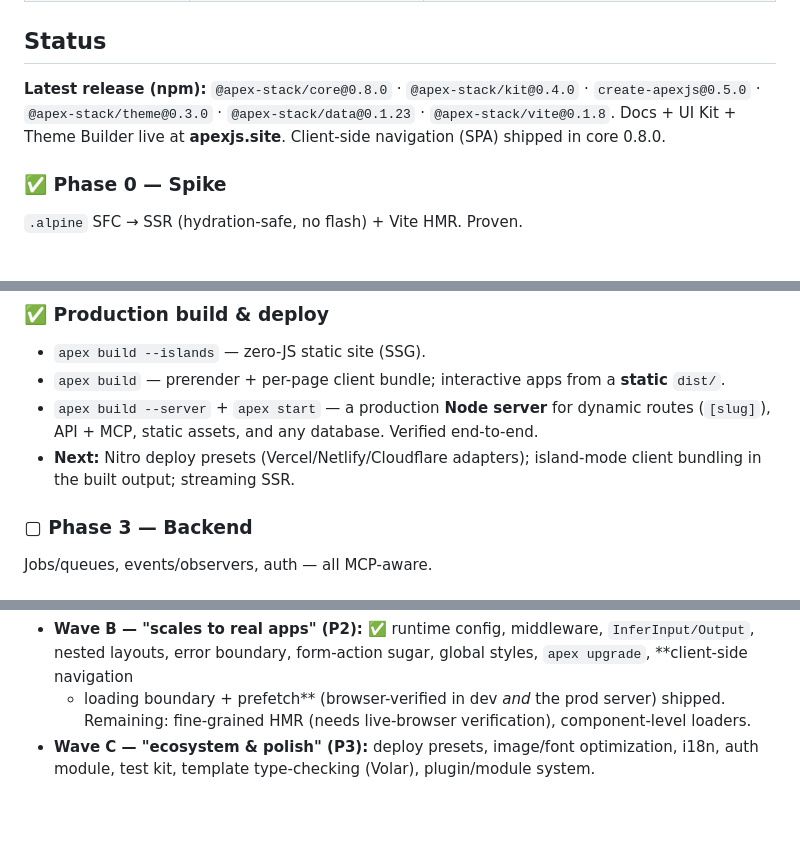
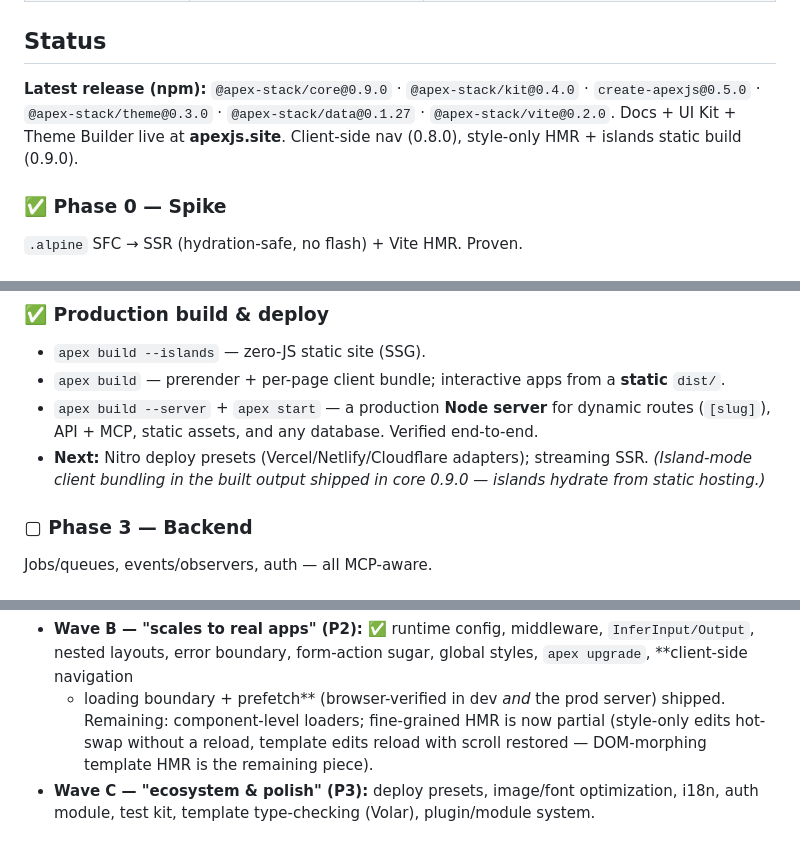
Before and after one commit to andrecorugda/apexjs, a Markdown page: ROADMAP.md, 3 parts joined by grey strips. GitHub-like rendering; blank space fills up the shorter version.

Commit message:
docs(roadmap): style HMR + islands static build shipped (core 0.9.0)

```diff
--- a/ROADMAP.md
+++ b/ROADMAP.md
@@ -23,9 +23,10 @@ that *every model, route, and job is AI-callable by construction* — nothing el
 
 ## Status
 
-**Latest release (npm):** `@apex-stack/core@0.8.0` · `@apex-stack/kit@0.4.0` · `create-apexjs@0.5.0`
-· `@apex-stack/theme@0.3.0` · `@apex-stack/data@0.1.23` · `@apex-stack/vite@0.1.8`. Docs + UI Kit +
-Theme Builder live at **apexjs.site**. Client-side navigation (SPA) shipped in core 0.8.0.
+**Latest release (npm):** `@apex-stack/core@0.9.0` · `@apex-stack/kit@0.4.0` · `create-apexjs@0.5.0`
+· `@apex-stack/theme@0.3.0` · `@apex-stack/data@0.1.27` · `@apex-stack/vite@0.2.0`. Docs + UI Kit +
+Theme Builder live at **apexjs.site**. Client-side nav (0.8.0), style-only HMR + islands static
+build (0.9.0).
 
 ### ✅ Phase 0 — Spike
 `.alpine` SFC → SSR (hydration-safe, no flash) + Vite HMR. Proven.
@@ -60,8 +61,8 @@ zero JS until an island needs it.
 - `apex build` — prerender + per-page client bundle; interactive apps from a **static** `dist/`.
 - `apex build --server` + `apex start` — a production **Node server** for dynamic routes (`[slug]`),
   API + MCP, static assets, and any database. Verified end-to-end.
-- **Next:** Nitro deploy presets (Vercel/Netlify/Cloudflare adapters); island-mode client bundling
-  in the built output; streaming SSR.
+- **Next:** Nitro deploy presets (Vercel/Netlify/Cloudflare adapters); streaming SSR. *(Island-mode
+  client bundling in the built output shipped in core 0.9.0 — islands hydrate from static hosting.)*
 
 ### ▢ Phase 3 — Backend
 Jobs/queues, events/observers, auth — all MCP-aware.
@@ -144,7 +145,8 @@ P3 ecosystem (deploy presets, image/font, i18n, auth, test kit, Volar, plugins).
 - **Wave B — "scales to real apps" (P2):** ✅ runtime config, middleware, `InferInput/Output`, nested
   layouts, error boundary, form-action sugar, global styles, `apex upgrade`, **client-side navigation
   + loading boundary + prefetch** (browser-verified in dev *and* the prod server) shipped. Remaining:
-  fine-grained HMR (needs live-browser verification), component-level loaders.
+  component-level loaders; fine-grained HMR is now partial (style-only edits hot-swap without a reload,
+  template edits reload with scroll restored — DOM-morphing template HMR is the remaining piece).
 - **Wave C — "ecosystem & polish" (P3):** deploy presets, image/font optimization, i18n, auth
   module, test kit, template type-checking (Volar), plugin/module system.
 
```
Also changed, not shown: other parts of ROADMAP.md (+1 -1 lines).
